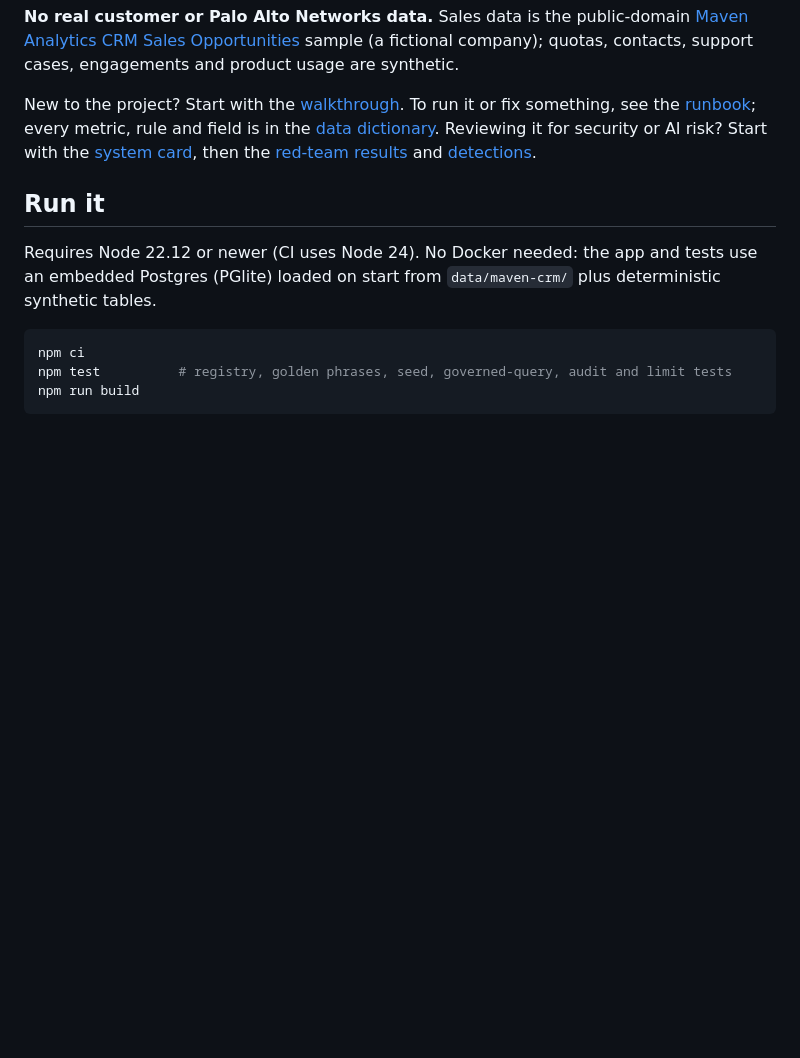
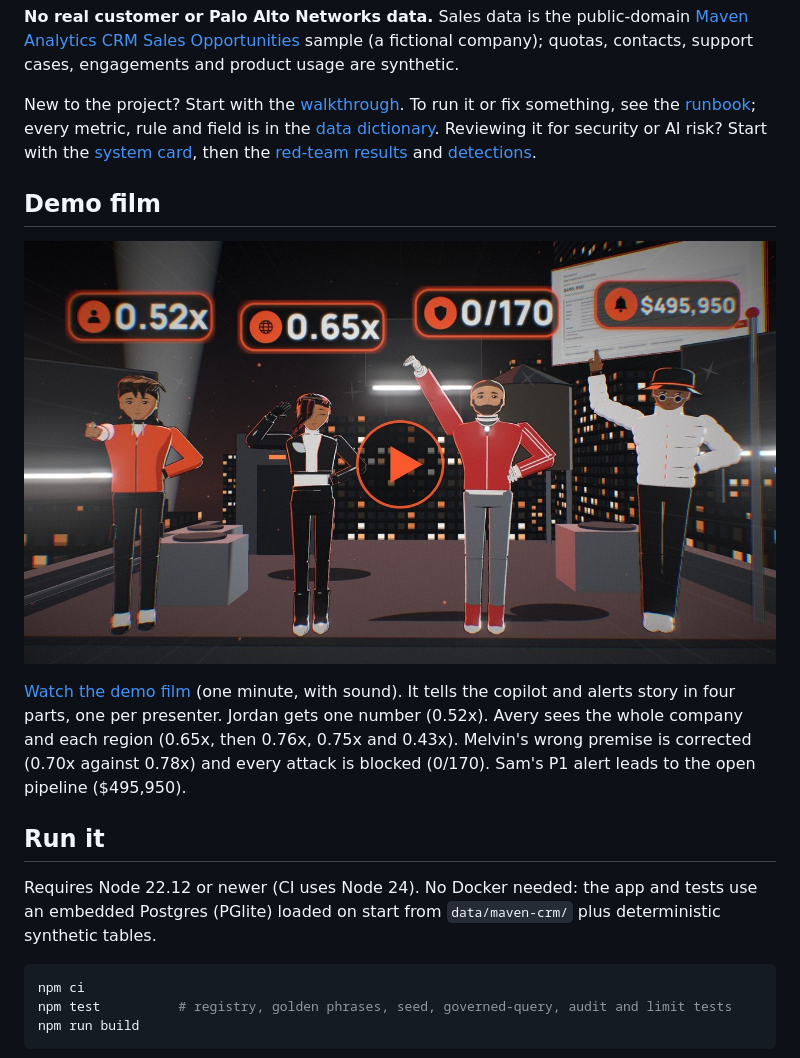
Before and after one commit to Pursuit-ADE/-Palo-alto-capstone, a Markdown page: README.md, the part around the change. Rendered like a GitHub page; pictures changed too: docs/media/demo-film-poster.jpg (added); blank space fills up the shorter version.

Commit message:
Add the demo film to the README
Co-Authored-By: Claude Opus 5.5 (1M context) <noreply@anthropic.com>

```diff
--- a/README.md
+++ b/README.md
@@ -9,6 +9,12 @@ A governed AI analytics copilot that sits next to certified dashboards. The AI o
 **No real customer or Palo Alto Networks data.** Sales data is the public-domain [Maven Analytics CRM Sales Opportunities](https://mavenanalytics.io/data-playground/crm-sales-opportunities) sample (a fictional company); quotas, contacts, support cases, engagements and product usage are synthetic.
 
 New to the project? Start with the [walkthrough](docs/WALKTHROUGH.md). To run it or fix something, see the [runbook](docs/RUNBOOK.md); every metric, rule and field is in the [data dictionary](docs/DATA-DICTIONARY.md). Reviewing it for security or AI risk? Start with the [system card](docs/SYSTEM-CARD.md), then the [red-team results](docs/RED-TEAM.md) and [detections](docs/DETECTIONS.md).
+
+## Demo film
+
+[![Jordan, Avery, Melvin and Sam on a rooftop under 0.52x, 0.65x, 0/170 and $495,950](docs/media/demo-film-poster.jpg)](docs/media/demo-film.mp4)
+
+[Watch the demo film](docs/media/demo-film.mp4) (one minute, with sound). It tells the copilot and alerts story in four parts, one per presenter. Jordan gets one number (0.52x). Avery sees the whole company and each region (0.65x, then 0.76x, 0.75x and 0.43x). Melvin's wrong premise is corrected (0.70x against 0.78x) and every attack is blocked (0/170). Sam's P1 alert leads to the open pipeline ($495,950).
 
 ## Run it
 
```
Also changed, not shown: CHANGELOG.md (+1 -0 lines), 1 other file.
